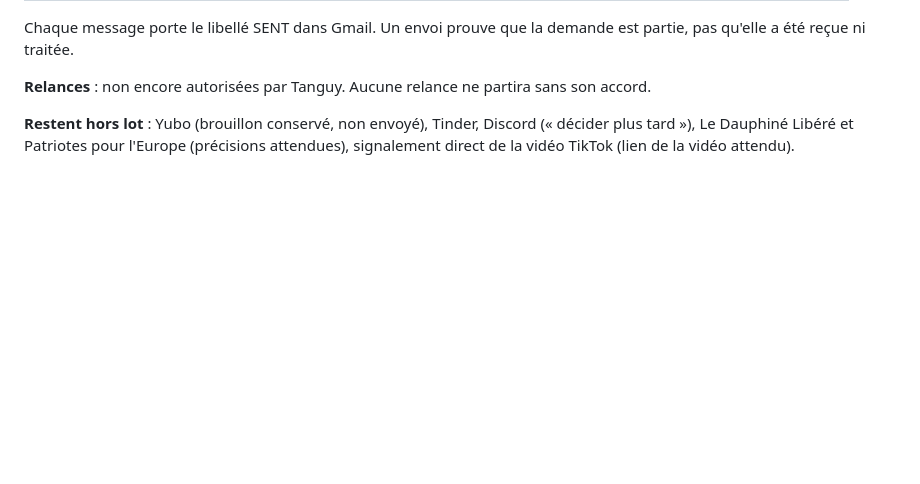
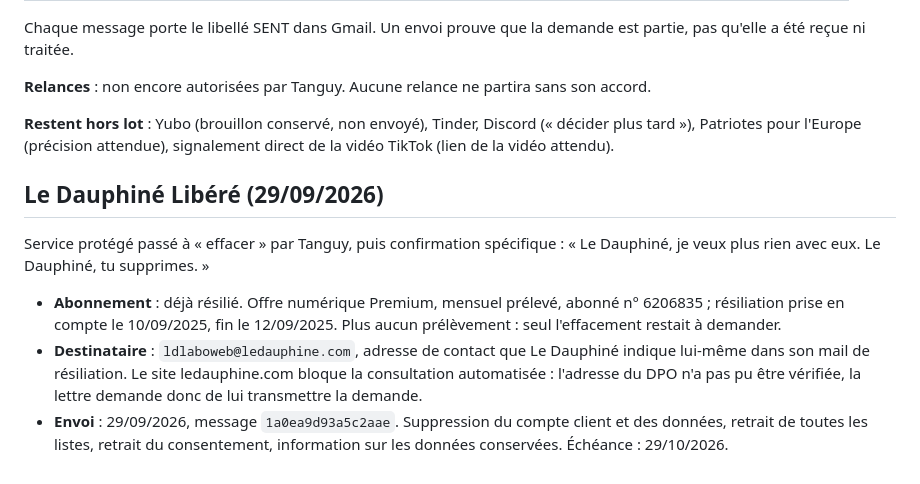
Before and after one commit to lystanguy-gif/coach-tanguy, a Markdown page: rgpd/LOT-1.md, the part around the change. GitHub-like rendering; blank space fills up the shorter version.

Commit message:
Le Dauphiné Libéré : demande d'effacement envoyée
Confirmation spécifique de Tanguy pour ce service protégé. Abonnement déjà
résilié en septembre 2025 (abonné n° 6206835), donc seul l'effacement restait
à demander. Envoyé le 29/09/2026 à l'adresse de contact indiquée par Le
Dauphiné dans son propre mail, avec demande de transmission au DPO, faute de
pouvoir lire leur site.

Co-Authored-By: Claude Opus 5.5 <noreply@anthropic.com>
Claude-Session: https://claude.ai/code/session_01QNzvmgXRvaLeg54RbwnYac

```diff
--- a/rgpd/LOT-1.md
+++ b/rgpd/LOT-1.md
@@ -192,6 +192,21 @@ est partie, pas qu'elle a été reçue ni traitée.
 son accord.
 
 **Restent hors lot** : Yubo (brouillon conservé, non envoyé), Tinder, Discord
-(« décider plus tard »), Le Dauphiné Libéré et Patriotes pour l'Europe
-(précisions attendues), signalement direct de la vidéo TikTok (lien de la vidéo
+(« décider plus tard »), Patriotes pour l'Europe (précision attendue), signalement direct de la vidéo TikTok (lien de la vidéo
 attendu).
+
+## Le Dauphiné Libéré (29/09/2026)
+
+Service protégé passé à « effacer » par Tanguy, puis confirmation spécifique :
+« Le Dauphiné, je veux plus rien avec eux. Le Dauphiné, tu supprimes. »
+
+- **Abonnement** : déjà résilié. Offre numérique Premium, mensuel prélevé,
+  abonné n° 6206835 ; résiliation prise en compte le 10/09/2025, fin le
+  12/09/2025. Plus aucun prélèvement : seul l'effacement restait à demander.
+- **Destinataire** : `ldlaboweb@ledauphine.com`, adresse de contact que Le
+  Dauphiné indique lui-même dans son mail de résiliation. Le site
+  ledauphine.com bloque la consultation automatisée : l'adresse du DPO n'a pas
+  pu être vérifiée, la lettre demande donc de lui transmettre la demande.
+- **Envoi** : 29/09/2026, message `1a0ea9d93a5c2aae`. Suppression du compte
+  client et des données, retrait de toutes les listes, retrait du
+  consentement, information sur les données conservées. Échéance : 29/10/2026.
```
